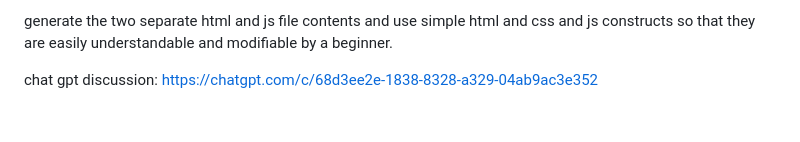
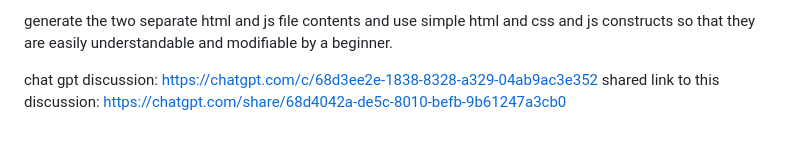
Before and after one commit to kamenj/GeoCoins, a Markdown page: readme.md, the part around the change. Drawn GitHub-style.

Commit message:
Update README.md with additional shared discussion links

```diff
--- a/readme.md
+++ b/readme.md
@@ -76,3 +76,5 @@ generate the two separate html and js file contents and use simple html and css
 
 chat gpt discussion:
 https://chatgpt.com/c/68d3ee2e-1838-8328-a329-04ab9ac3e352
+shared link to this discussion:
+https://chatgpt.com/share/68d4042a-de5c-8010-befb-9b61247a3cb0
```
